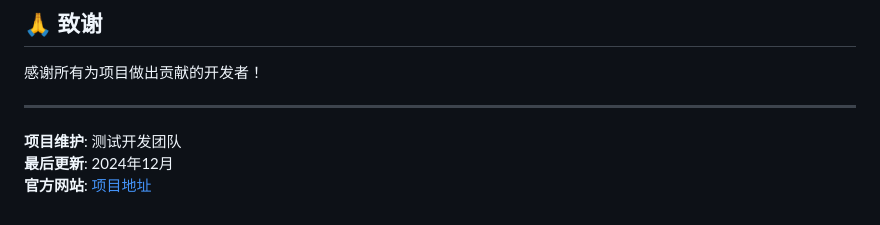
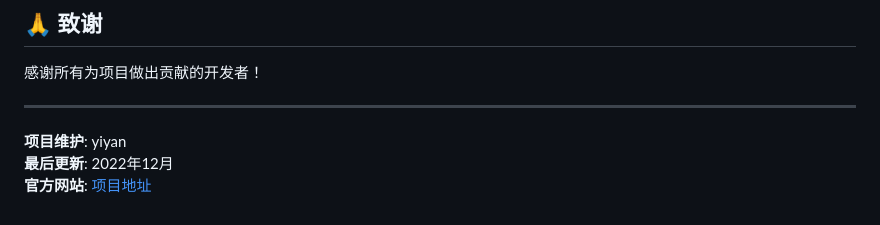
Before and after one commit to kangpc/webat, a Markdown page: README.md, the part around the change. Rendered like a GitHub page.

```diff
--- a/README.md
+++ b/README.md
@@ -356,6 +356,6 @@ A: 支持 Python 脚本（.py）和 Excel 关键字表（.xls）。
 
 ---
 
-**项目维护**: 测试开发团队
-**最后更新**: 2024年12月
+**项目维护**: yiyan
+**最后更新**: 2022年12月
 **官方网站**: [项目地址](https://github.com/yourorg/at-ui)
```
